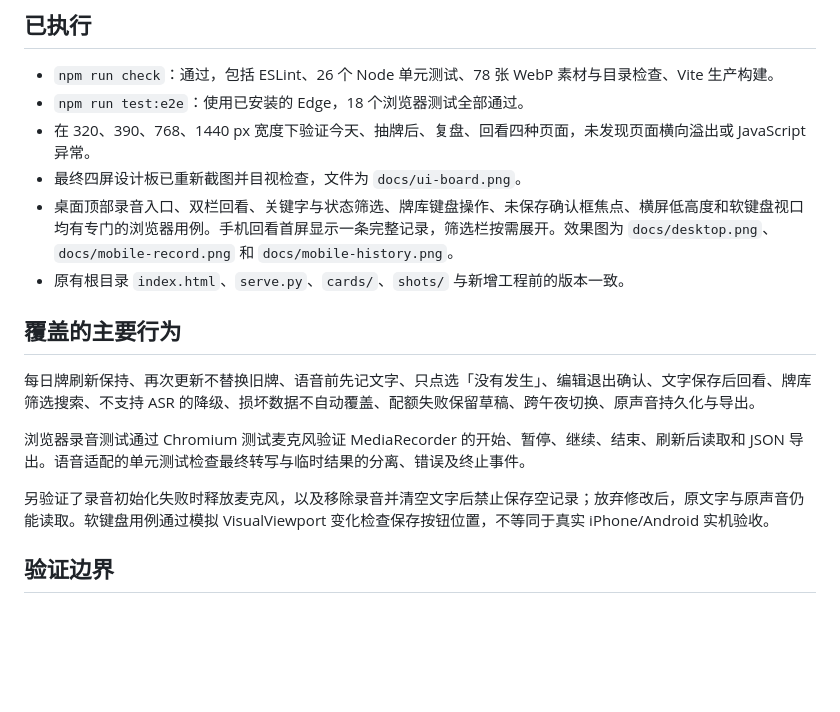
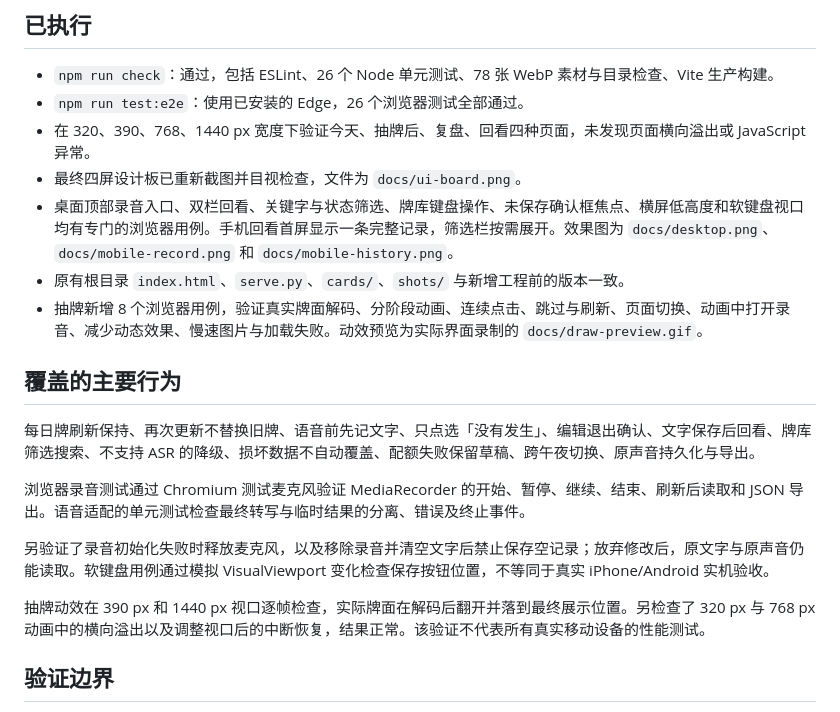
Before and after one commit to AvaliableEndless/tarot-diary, a Markdown page: docs/verification.md, the part around the change. GitHub-like rendering; blank space fills up the shorter version.

```diff
--- a/docs/verification.md
+++ b/docs/verification.md
@@ -5,11 +5,12 @@
 ## 已执行
 
 - `npm run check`：通过，包括 ESLint、26 个 Node 单元测试、78 张 WebP 素材与目录检查、Vite 生产构建。
-- `npm run test:e2e`：使用已安装的 Edge，18 个浏览器测试全部通过。
+- `npm run test:e2e`：使用已安装的 Edge，26 个浏览器测试全部通过。
 - 在 320、390、768、1440 px 宽度下验证今天、抽牌后、复盘、回看四种页面，未发现页面横向溢出或 JavaScript 异常。
 - 最终四屏设计板已重新截图并目视检查，文件为 `docs/ui-board.png`。
 - 桌面顶部录音入口、双栏回看、关键字与状态筛选、牌库键盘操作、未保存确认框焦点、横屏低高度和软键盘视口均有专门的浏览器用例。手机回看首屏显示一条完整记录，筛选栏按需展开。效果图为 `docs/desktop.png`、`docs/mobile-record.png` 和 `docs/mobile-history.png`。
 - 原有根目录 `index.html`、`serve.py`、`cards/`、`shots/` 与新增工程前的版本一致。
+- 抽牌新增 8 个浏览器用例，验证真实牌面解码、分阶段动画、连续点击、跳过与刷新、页面切换、动画中打开录音、减少动态效果、慢速图片与加载失败。动效预览为实际界面录制的 `docs/draw-preview.gif`。
 
 ## 覆盖的主要行为
 
@@ -19,6 +20,8 @@
 
 另验证了录音初始化失败时释放麦克风，以及移除录音并清空文字后禁止保存空记录；放弃修改后，原文字与原声音仍能读取。软键盘用例通过模拟 VisualViewport 变化检查保存按钮位置，不等同于真实 iPhone/Android 实机验收。
 
+抽牌动效在 390 px 和 1440 px 视口逐帧检查，实际牌面在解码后翻开并落到最终展示位置。另检查了 320 px 与 768 px 动画中的横向溢出以及调整视口后的中断恢复，结果正常。该验证不代表所有真实移动设备的性能测试。
+
 ## 验证边界
 
 测试麦克风不代表真人语音识别效果。华为云 ASR、AI 提炼、账户与同步、通知、硬件和真实手机兼容性尚未接入或验证。单元与浏览器测试不作为这些能力的完成证明。
```
Also changed, not shown: README.md (+2 -0 lines), apps/web/README.md (+2 -0 lines), docs/draw-motion.md (added, +27 -0 lines), docs/draw-preview.gif (added), 8 other files.
